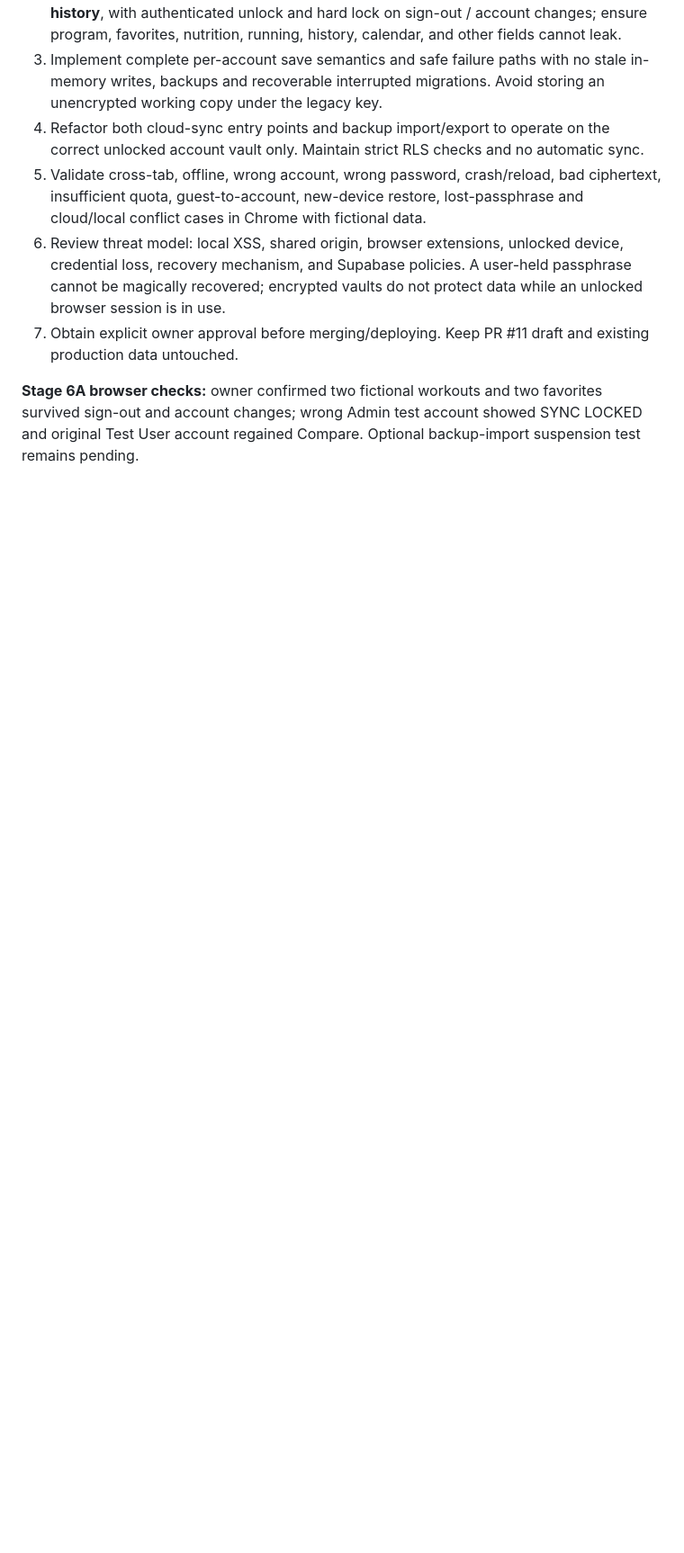
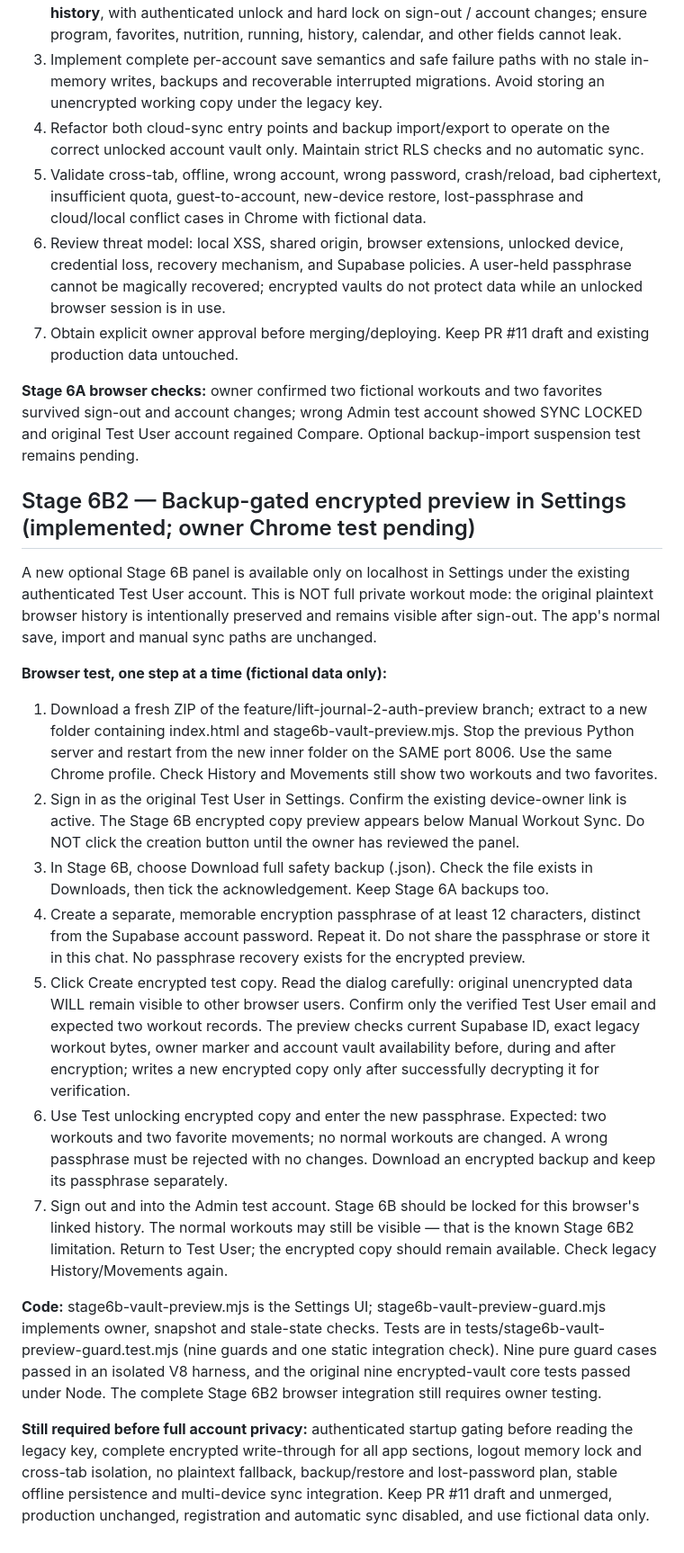
Before and after one commit to Stefano-Mazzone/lift-journal, a Markdown page: docs/STAGE-6B-ACCOUNT-ISOLATION.md, the part around the change. Shown at 90% size. Rendered like a GitHub page; blank space fills up the shorter version.

Commit message:
Document Stage 6B2 owner Chrome testing and remaining privacy release blockers

```diff
--- a/docs/STAGE-6B-ACCOUNT-ISOLATION.md
+++ b/docs/STAGE-6B-ACCOUNT-ISOLATION.md
@@ -22,3 +22,21 @@
 7. Obtain explicit owner approval before merging/deploying. Keep PR #11 draft and existing production data untouched.
 
 **Stage 6A browser checks:** owner confirmed two fictional workouts and two favorites survived sign-out and account changes; wrong Admin test account showed SYNC LOCKED and original Test User account regained Compare. Optional backup-import suspension test remains pending.
+
+
+## Stage 6B2 — Backup-gated encrypted preview in Settings (implemented; owner Chrome test pending)
+
+A new optional Stage 6B panel is available only on localhost in Settings under the existing authenticated Test User account. This is NOT full private workout mode: the original plaintext browser history is intentionally preserved and remains visible after sign-out. The app's normal save, import and manual sync paths are unchanged.
+
+**Browser test, one step at a time (fictional data only):**
+1. Download a fresh ZIP of the feature/lift-journal-2-auth-preview branch; extract to a new folder containing index.html and stage6b-vault-preview.mjs. Stop the previous Python server and restart from the new inner folder on the SAME port 8006. Use the same Chrome profile. Check History and Movements still show two workouts and two favorites.
+2. Sign in as the original Test User in Settings. Confirm the existing device-owner link is active. The Stage 6B encrypted copy preview appears below Manual Workout Sync. Do NOT click the creation button until the owner has reviewed the panel.
+3. In Stage 6B, choose Download full safety backup (.json). Check the file exists in Downloads, then tick the acknowledgement. Keep Stage 6A backups too.
+4. Create a separate, memorable encryption passphrase of at least 12 characters, distinct from the Supabase account password. Repeat it. Do not share the passphrase or store it in this chat. No passphrase recovery exists for the encrypted preview.
+5. Click Create encrypted test copy. Read the dialog carefully: original unencrypted data WILL remain visible to other browser users. Confirm only the verified Test User email and expected two workout records. The preview checks current Supabase ID, exact legacy workout bytes, owner marker and account vault availability before, during and after encryption; writes a new encrypted copy only after successfully decrypting it for verification.
+6. Use Test unlocking encrypted copy and enter the new passphrase. Expected: two workouts and two favorite movements; no normal workouts are changed. A wrong passphrase must be rejected with no changes. Download an encrypted backup and keep its passphrase separately.
+7. Sign out and into the Admin test account. Stage 6B should be locked for this browser's linked history. The normal workouts may still be visible — that is the known Stage 6B2 limitation. Return to Test User; the encrypted copy should remain available. Check legacy History/Movements again.
+
+**Code:** stage6b-vault-preview.mjs is the Settings UI; stage6b-vault-preview-guard.mjs implements owner, snapshot and stale-state checks. Tests are in tests/stage6b-vault-preview-guard.test.mjs (nine guards and one static integration check). Nine pure guard cases passed in an isolated V8 harness, and the original nine encrypted-vault core tests passed under Node. The complete Stage 6B2 browser integration still requires owner testing.
+
+**Still required before full account privacy:** authenticated startup gating before reading the legacy key, complete encrypted write-through for all app sections, logout memory lock and cross-tab isolation, no plaintext fallback, backup/restore and lost-password plan, stable offline persistence and multi-device sync integration. Keep PR #11 draft and unmerged, production unchanged, registration and automatic sync disabled, and use fictional data only.
```
